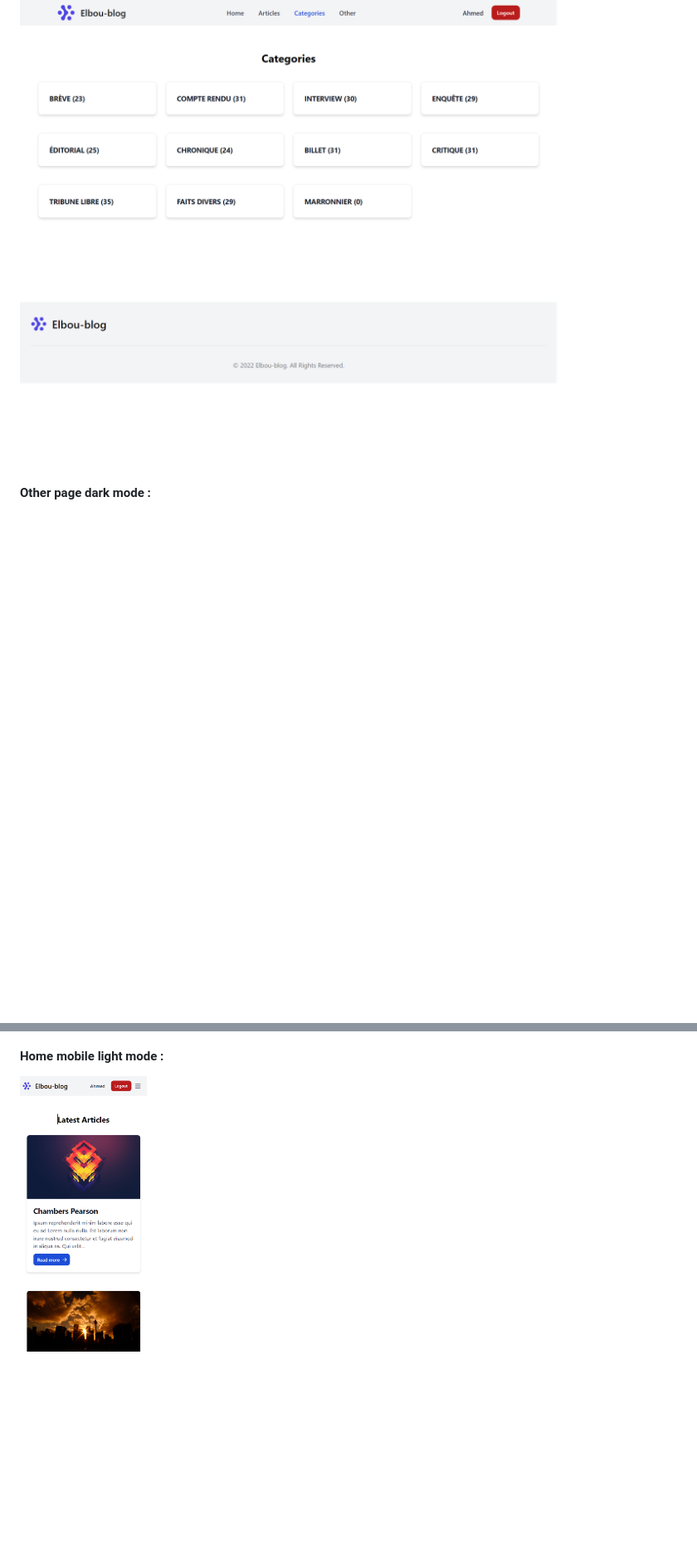
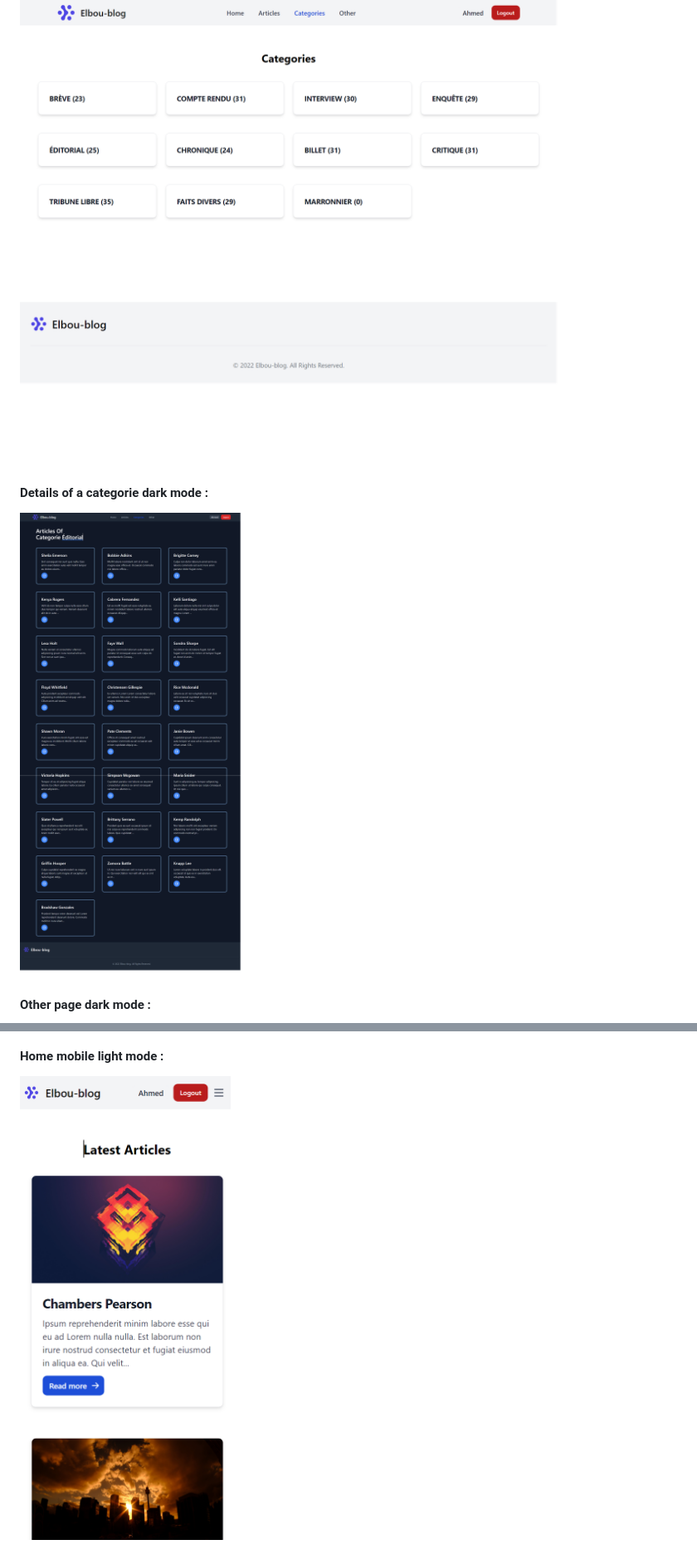
Before and after one commit to Elbouchouki/projet-web, a Markdown page: README.md, 2 parts joined by grey strips. Shown: that part at 83% size. GitHub-like rendering; pictures changed too: screens/details-categorie-dark.png (added), screens/home-light-mobile.png; blank space fills up the shorter version.

```diff
--- a/README.md
+++ b/README.md
@@ -250,5 +254,7 @@ Start the server
 #### Categorie page light mode :
 ![CATEGORIE LIGHT](/screens/categories-light.png)
+#### Details of a categorie dark mode :
+![DETAILS CATEGORIE DARK](/screens/details-categorie-dark.png)
 #### Other page dark mode :
 ![OTHER DARK](/screens/other-dark.png)
 #### Home mobile dark mode :
```
Also changed, not shown: other parts of README.md (+4 -0 lines), screens/details-Article-dark.png (added), screens/details-Article-light.png (added), 4 other files.
